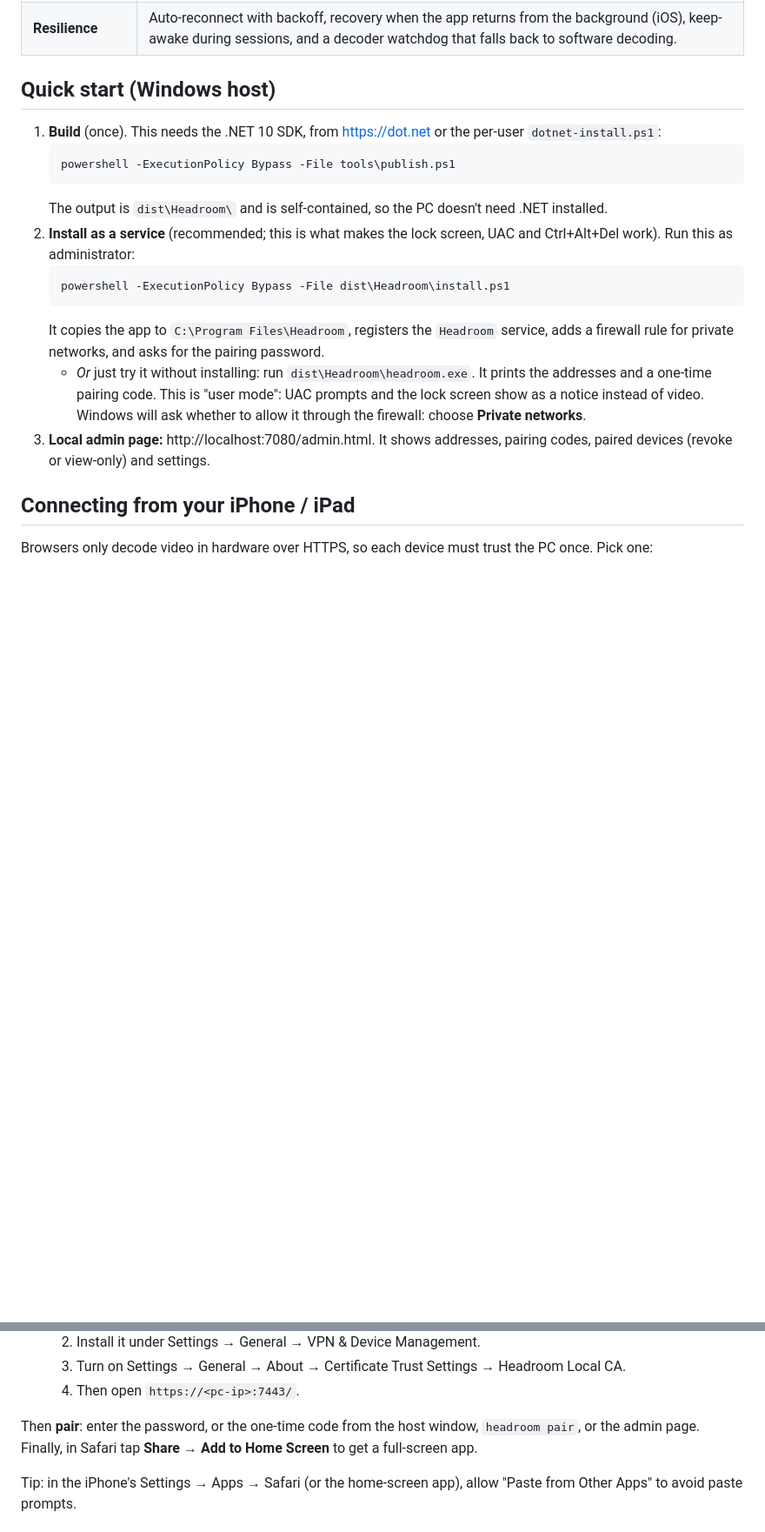
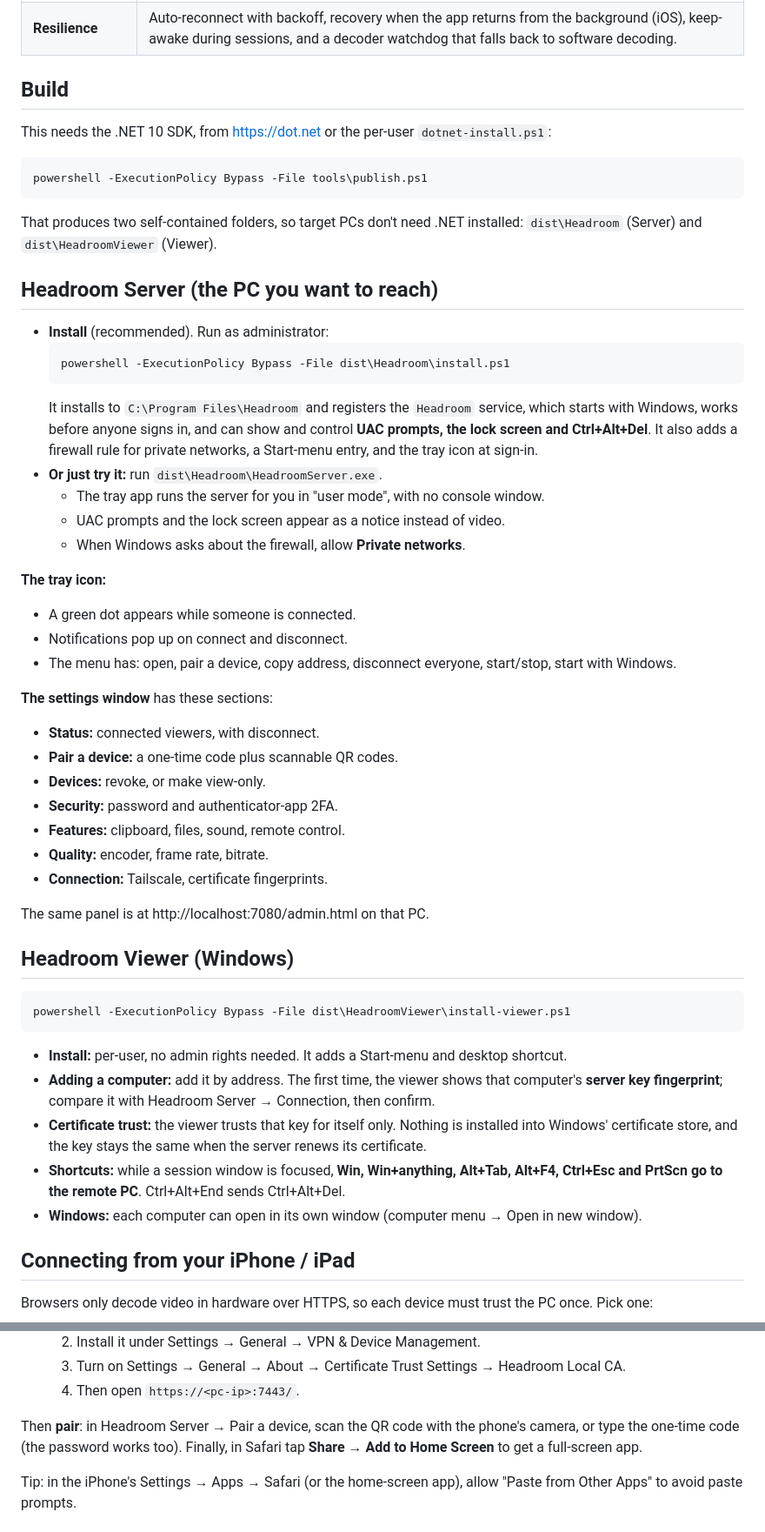
Before and after one commit to jamescolasacco/headroom, a Markdown page: README.md, 2 parts joined by grey strips. Shown at 87% size. GitHub-like rendering; blank space fills up the shorter version.

Commit message:
README: Server + Viewer apps per device, install and pairing flow
Co-Authored-By: Claude Opus 5.5 <noreply@anthropic.com>

````diff
--- a/README.md
+++ b/README.md
@@ -26,25 +32,59 @@ It has no accounts, no cloud and no subscriptions.
 | **Security** | TLS everywhere. Devices pair once (password, optional TOTP, or a one-time code); after that only a revocable 256-bit device token is used. Brute-force protection, view-only devices, loopback-only admin page, optional lock-on-disconnect. |
 | **Resilience** | Auto-reconnect with backoff, recovery when the app returns from the background (iOS), keep-awake during sessions, and a decoder watchdog that falls back to software decoding. |
 
-## Quick start (Windows host)
+## Build
 
-1. **Build** (once). This needs the .NET 10 SDK, from https://dot.net or the per-user `dotnet-install.ps1`:
-   ```bash
-   powershell -ExecutionPolicy Bypass -File tools\publish.ps1
-   ```
-   The output is `dist\Headroom\` and is self-contained, so the PC doesn't need .NET installed.
-2. **Install as a service** (recommended; this is what makes the lock screen, UAC and Ctrl+Alt+Del work).
-   Run this as administrator:
-   ```bash
-   powershell -ExecutionPolicy Bypass -File dist\Headroom\install.ps1
-   ```
-   It copies the app to `C:\Program Files\Headroom`, registers the `Headroom` service, adds a firewall
-   rule for private networks, and asks for the pairing password.
-   - *Or* just try it without installing: run `dist\Headroom\headroom.exe`. It prints the addresses and a
-     one-time pairing code. This is "user mode": UAC prompts and the lock screen show as a notice instead
-     of video. Windows will ask whether to allow it through the firewall: choose **Private networks**.
-3. **Local admin page:** http://localhost:7080/admin.html. It shows addresses, pairing codes, paired
-   devices (revoke or view-only) and settings.
+This needs the .NET 10 SDK, from https://dot.net or the per-user `dotnet-install.ps1`:
+```bash
+powershell -ExecutionPolicy Bypass -File tools\publish.ps1
+```
+That produces two self-contained folders, so target PCs don't need .NET installed:
+`dist\Headroom` (Server) and `dist\HeadroomViewer` (Viewer).
+
+## Headroom Server (the PC you want to reach)
+
+- **Install** (recommended). Run as administrator:
+  ```bash
+  powershell -ExecutionPolicy Bypass -File dist\Headroom\install.ps1
+  ```
+  It installs to `C:\Program Files\Headroom` and registers the `Headroom` service, which starts with
+  Windows, works before anyone signs in, and can show and control **UAC prompts, the lock screen and
+  Ctrl+Alt+Del**. It also adds a firewall rule for private networks, a Start-menu entry, and the tray
+  icon at sign-in.
+- **Or just try it:** run `dist\Headroom\HeadroomServer.exe`.
+  - The tray app runs the server for you in "user mode", with no console window.
+  - UAC prompts and the lock screen appear as a notice instead of video.
+  - When Windows asks about the firewall, allow **Private networks**.
+
+**The tray icon:**
+- A green dot appears while someone is connected.
+- Notifications pop up on connect and disconnect.
+- The menu has: open, pair a device, copy address, disconnect everyone, start/stop, start with Windows.
+
+**The settings window** has these sections:
+- **Status:** connected viewers, with disconnect.
+- **Pair a device:** a one-time code plus scannable QR codes.
+- **Devices:** revoke, or make view-only.
+- **Security:** password and authenticator-app 2FA.
+- **Features:** clipboard, files, sound, remote control.
+- **Quality:** encoder, frame rate, bitrate.
+- **Connection:** Tailscale, certificate fingerprints.
+
+The same panel is at http://localhost:7080/admin.html on that PC.
+
+## Headroom Viewer (Windows)
+
+```bash
+powershell -ExecutionPolicy Bypass -File dist\HeadroomViewer\install-viewer.ps1
+```
+- **Install:** per-user, no admin rights needed. It adds a Start-menu and desktop shortcut.
+- **Adding a computer:** add it by address. The first time, the viewer shows that computer's **server key
+  fingerprint**; compare it with Headroom Server → Connection, then confirm.
+- **Certificate trust:** the viewer trusts that key for itself only. Nothing is installed into Windows'
+  certificate store, and the key stays the same when the server renews its certificate.
+- **Shortcuts:** while a session window is focused, **Win, Win+anything, Alt+Tab, Alt+F4, Ctrl+Esc and
+  PrtScn go to the remote PC**. Ctrl+Alt+End sends Ctrl+Alt+Del.
+- **Windows:** each computer can open in its own window (computer menu → Open in new window).
 
 ## Connecting from your iPhone / iPad
 
@@ -62,8 +102,9 @@ Browsers only decode video in hardware over HTTPS, so each device must trust the
   3. Turn on Settings → General → About → Certificate Trust Settings → Headroom Local CA.
   4. Then open `https://<pc-ip>:7443/`.
 
-Then **pair**: enter the password, or the one-time code from the host window, `headroom pair`, or the
-admin page. Finally, in Safari tap **Share → Add to Home Screen** to get a full-screen app.
+Then **pair**: in Headroom Server → Pair a device, scan the QR code with the phone's camera, or type the
+one-time code (the password works too). Finally, in Safari tap **Share → Add to Home Screen** to get a
+full-screen app.
 
 Tip: in the iPhone's Settings → Apps → Safari (or the home-screen app), allow "Paste from Other Apps" to
 avoid paste prompts.
````
Also changed, not shown: other parts of README.md (+21 -7 lines).
